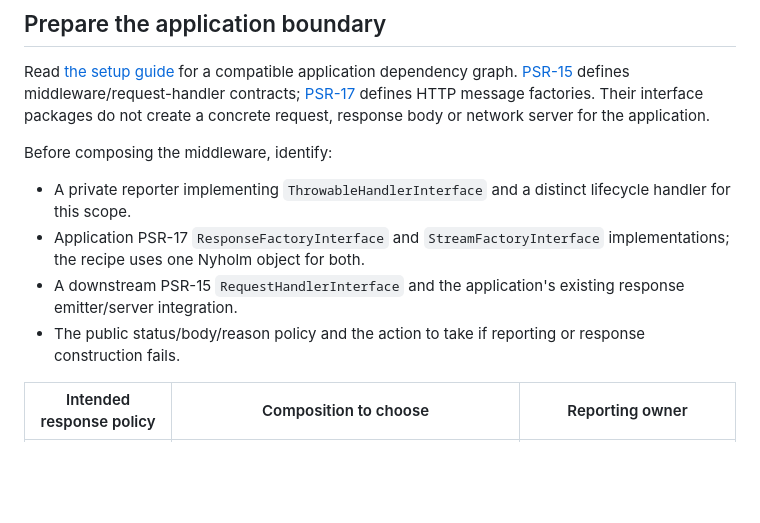
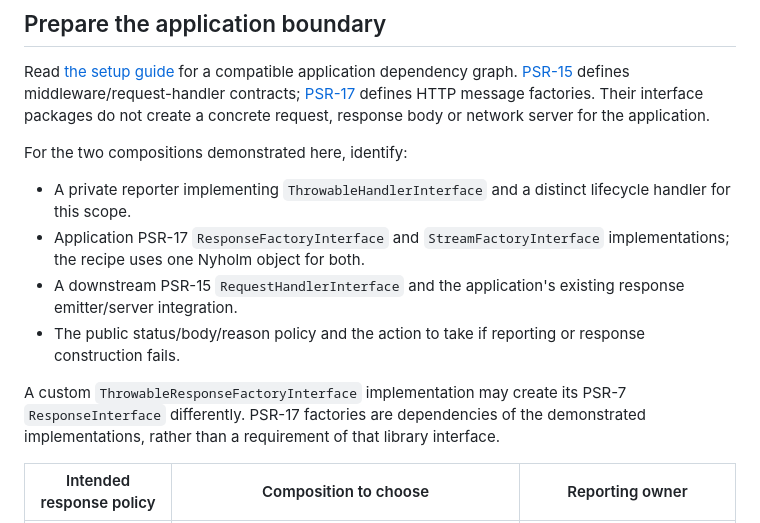
Before and after one commit to coisa/error-handler, a Markdown page: docs/http.md, the part around the change. GitHub-like rendering; blank space fills up the shorter version.

```diff
--- a/docs/http.md
+++ b/docs/http.md
@@ -8,12 +8,14 @@ Run the [HTTP example](https://github.com/coisa/error-handler/blob/master/exampl
 
 Read [the setup guide](../examples/README.md#application-dependencies) for a compatible application dependency graph. [PSR-15](https://www.php-fig.org/psr/psr-15/) defines middleware/request-handler contracts; [PSR-17](https://www.php-fig.org/psr/psr-17/) defines HTTP message factories. Their interface packages do not create a concrete request, response body or network server for the application.
 
-Before composing the middleware, identify:
+For the two compositions demonstrated here, identify:
 
 - A private reporter implementing `ThrowableHandlerInterface` and a distinct lifecycle handler for this scope.
 - Application PSR-17 `ResponseFactoryInterface` and `StreamFactoryInterface` implementations; the recipe uses one Nyholm object for both.
 - A downstream PSR-15 `RequestHandlerInterface` and the application's existing response emitter/server integration.
 - The public status/body/reason policy and the action to take if reporting or response construction fails.
+
+A custom `ThrowableResponseFactoryInterface` implementation may create its PSR-7 `ResponseInterface` differently. PSR-17 factories are dependencies of the demonstrated implementations, rather than a requirement of that library interface.
 
 | Intended response policy | Composition to choose | Reporting owner |
 | --- | --- | --- |
```
Also changed, not shown: docs/api.md (+1 -1 lines), docs/examples.md (+1 -1 lines).
